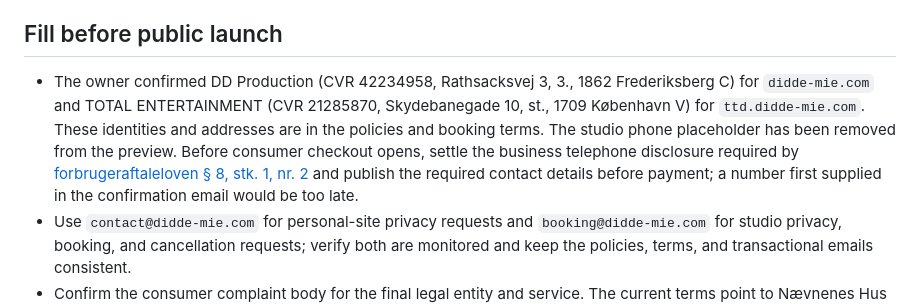
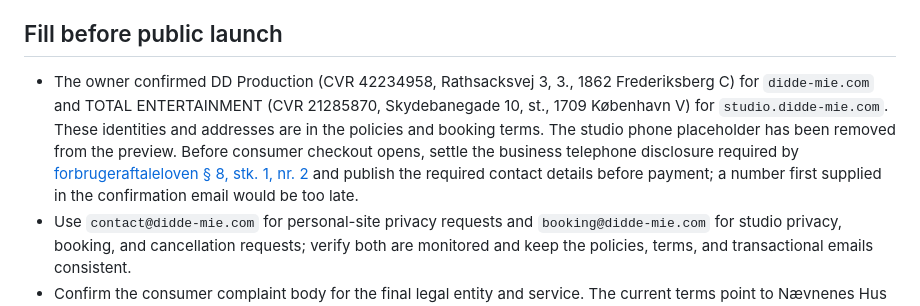
Before and after one commit to M3G4W4TT5/dd-website, a Markdown page: docs/LEGAL_AND_COOKIE_RELEASE.md, the part around the change. GitHub-like rendering.

```diff
--- a/docs/LEGAL_AND_COOKIE_RELEASE.md
+++ b/docs/LEGAL_AND_COOKIE_RELEASE.md
@@ -4,7 +4,7 @@ The current pages are reviewable drafts for the DD portfolio and TTD Studio. The
 
 ## Fill before public launch
 
-- The owner confirmed DD Production (CVR 42234958, Rathsacksvej 3, 3., 1862 Frederiksberg C) for `didde-mie.com` and TOTAL ENTERTAINMENT (CVR 21285870, Skydebanegade 10, st., 1709 København V) for `ttd.didde-mie.com`. These identities and addresses are in the policies and booking terms. The studio phone placeholder has been removed from the preview. Before consumer checkout opens, settle the business telephone disclosure required by [forbrugeraftaleloven § 8, stk. 1, nr. 2](https://www.retsinformation.dk/eli/lta/2025/1184) and publish the required contact details before payment; a number first supplied in the confirmation email would be too late.
+- The owner confirmed DD Production (CVR 42234958, Rathsacksvej 3, 3., 1862 Frederiksberg C) for `didde-mie.com` and TOTAL ENTERTAINMENT (CVR 21285870, Skydebanegade 10, st., 1709 København V) for `studio.didde-mie.com`. These identities and addresses are in the policies and booking terms. The studio phone placeholder has been removed from the preview. Before consumer checkout opens, settle the business telephone disclosure required by [forbrugeraftaleloven § 8, stk. 1, nr. 2](https://www.retsinformation.dk/eli/lta/2025/1184) and publish the required contact details before payment; a number first supplied in the confirmation email would be too late.
 - Use `contact@didde-mie.com` for personal-site privacy requests and `booking@didde-mie.com` for studio privacy, booking, and cancellation requests; verify both are monitored and keep the policies, terms, and transactional emails consistent.
 - Confirm the consumer complaint body for the final legal entity and service. The current terms point to Nævnenes Hus as a likely route, subject to the service and price.
 - Enforce the exact 24-hour boundary as written: self-service change or free cancellation is allowed only while **more than 24 elapsed hours** remain before the first booked hour. At exactly 24 hours or less, self-service closes. Verify this against the final pretix/customer flow, including multi-hour bookings and daylight-saving transitions. Show the applicable terms and total price immediately before payment and include the terms in a durable confirmation.
```
Also changed, not shown: docs/BOOKING_CONFIRMATION_EMAIL.md (+2 -2 lines), docs/MARKETING_SUBSCRIPTIONS.md (+1 -1 lines).
